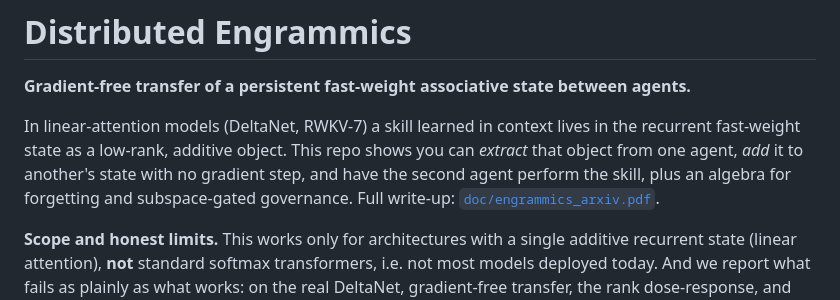
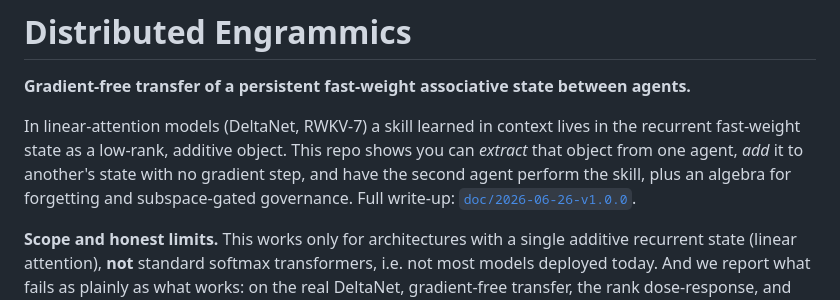
Before and after one commit to JacquesGariepy/engrammics, a Markdown page: README.md, the part around the change. GitHub-like rendering.

Commit message:
Fix link to the write-up in README
Updated the link in the README to point to the correct document version.

```diff
--- a/README.md
+++ b/README.md
@@ -6,7 +6,7 @@ In linear-attention models (DeltaNet, RWKV-7) a skill learned in context lives i
 the recurrent fast-weight state as a low-rank, additive object. This repo shows
 you can *extract* that object from one agent, *add* it to another's state with no
 gradient step, and have the second agent perform the skill, plus an algebra for
-forgetting and subspace-gated governance. Full write-up: [`doc/engrammics_arxiv.pdf`](doc/2026-06-26-v1.0.0).
+forgetting and subspace-gated governance. Full write-up: [`doc/2026-06-26-v1.0.0`](doc/2026-06-26-v1.0.0).
 
 **Scope and honest limits.** This works only for architectures with a single
 additive recurrent state (linear attention), **not** standard softmax
```
